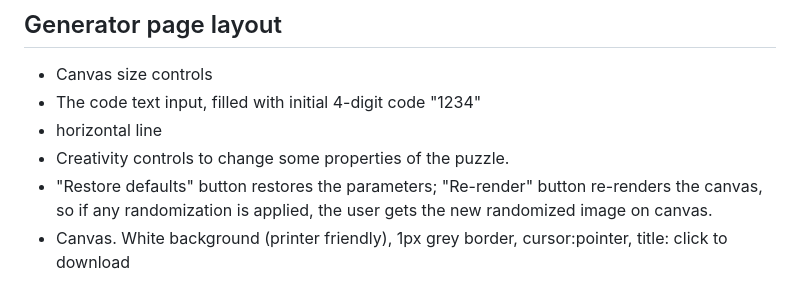
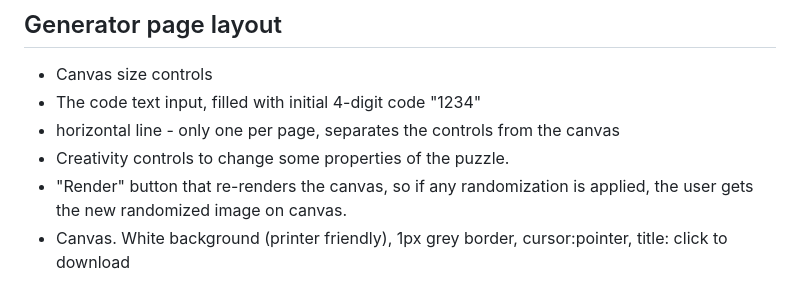
Before and after one commit to Roman-/puzzle_treat_box_generators, a Markdown page: README.md, the part around the change. GitHub-like rendering.

Commit message:
Update README: clarify layout details and rename "Restore defaults" to "Render" button description

```diff
--- a/README.md
+++ b/README.md
@@ -20,9 +20,9 @@ This repository contains js generators for these challenges.
 ## Generator page layout
 - Canvas size controls
 - The code text input, filled with initial 4-digit code "1234"
-- horizontal line
+- horizontal line - only one per page, separates the controls from the canvas
 - Creativity controls to change some properties of the puzzle.
-- "Restore defaults" button restores the parameters; "Re-render" button re-renders the canvas, so if any randomization is applied, the user gets the new randomized image on canvas.
+- "Render" button that re-renders the canvas, so if any randomization is applied, the user gets the new randomized image on canvas.
 - Canvas. White background (printer friendly), 1px grey border, cursor:pointer, title: click to download
 
 ## Examples
```
